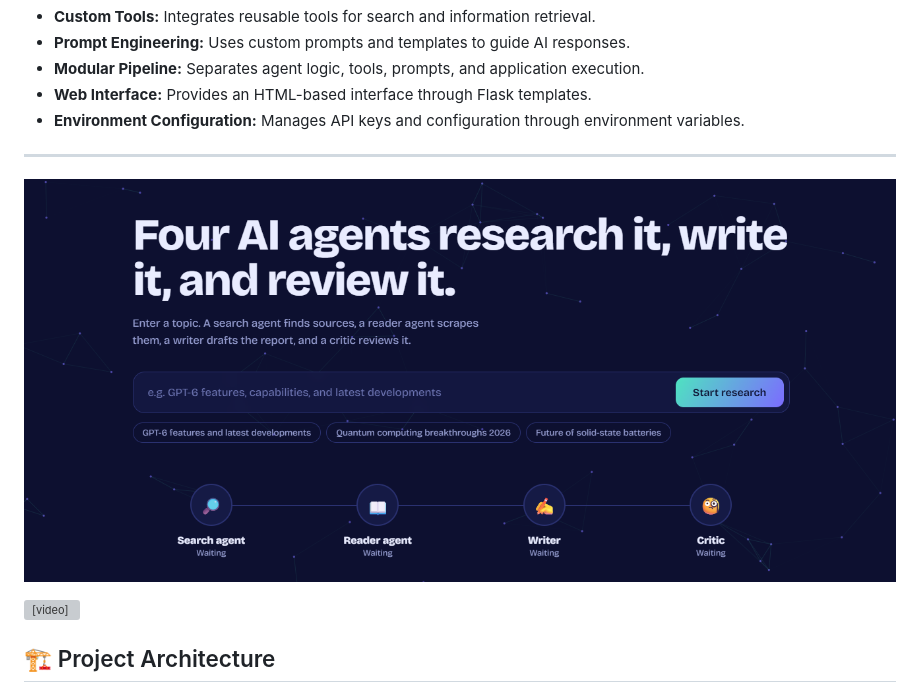
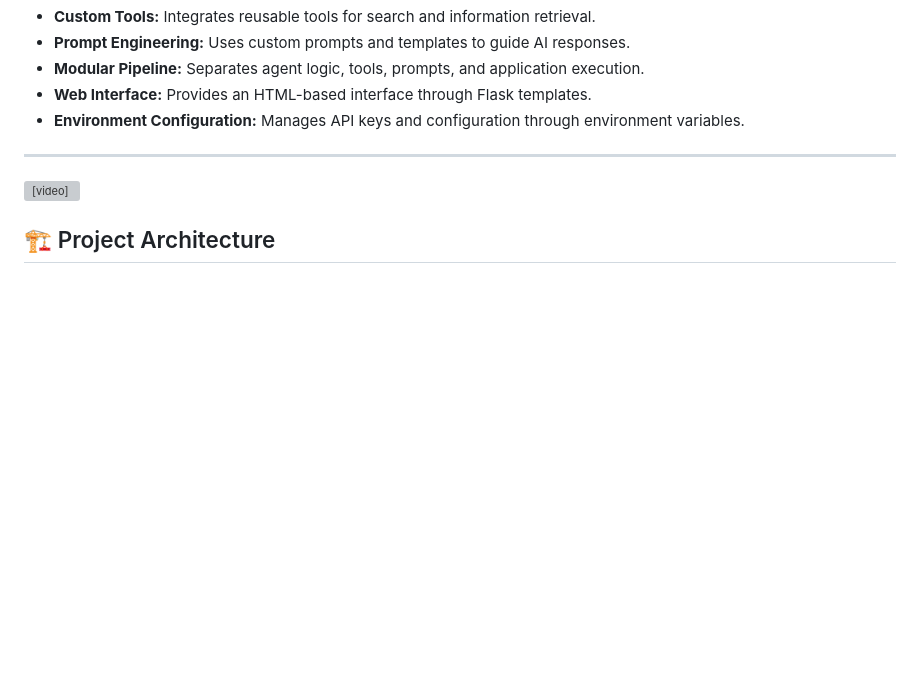
Before and after one commit to gautam-purohit2006/Multi-Ai-Agents-Research, a Markdown page: README.md, the part around the change. GitHub-like rendering; blank space fills up the shorter version; grey boxes are pictures that could not be loaded.

Commit message:
Update README to remove media elements
Removed image and video elements from README.

```diff
--- a/README.md
+++ b/README.md
@@ -21,8 +21,6 @@ The project demonstrates how AI agents can collaborate to search for information
 - **Environment Configuration:** Manages API keys and configuration through environment variables.
 
 ---
-![alt text](image.png)
-
 <video controls src="Screen Recording 2026-10-12 161301.mp4" title="Title"></video>
 
 ## 🏗️ Project Architecture
```
